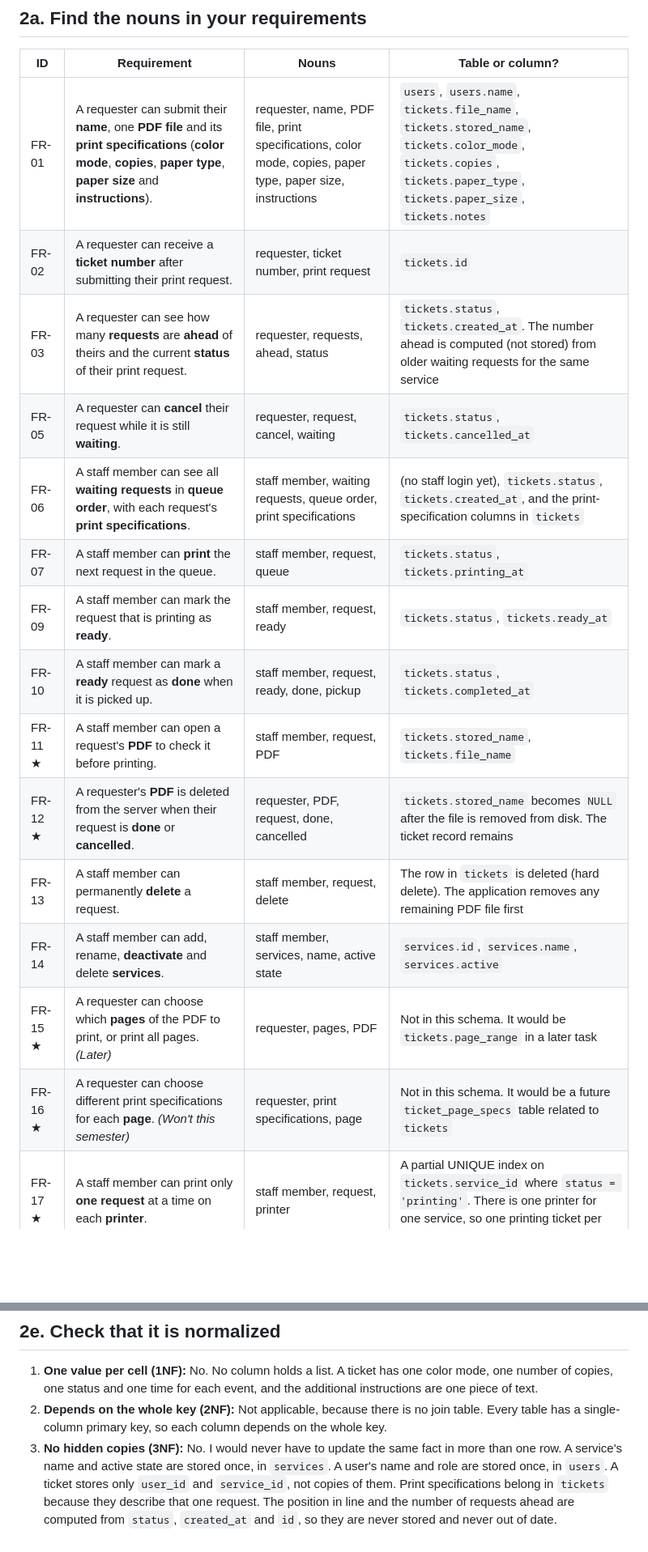
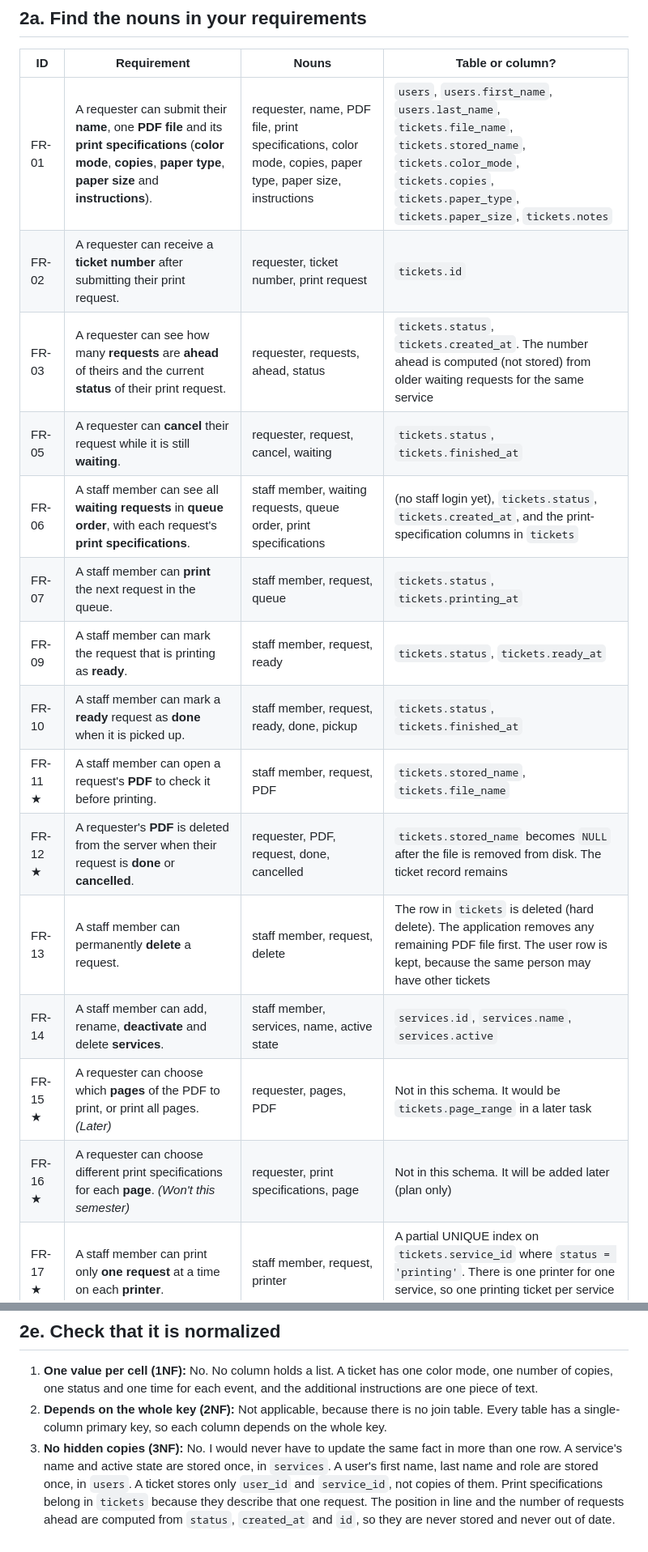
Before and after one commit to cooky922/CCC181, a Markdown page: docs/week4/schema.md, 2 parts joined by grey strips. Shown at 81% size. GitHub-like rendering; blank space fills up the shorter version.

```diff
--- a/docs/week4/schema.md
+++ b/docs/week4/schema.md
@@ -4,20 +4,20 @@
 
 | ID | Requirement | Nouns | Table or column? |
 | --- | --- | --- | --- |
-| FR-01 | A requester can submit their **name**, one **PDF file** and its **print specifications** (**color mode**, **copies**, **paper type**, **paper size** and **instructions**). | requester, name, PDF file, print specifications, color mode, copies, paper type, paper size, instructions | `users`, `users.name`, `tickets.file_name`, `tickets.stored_name`, `tickets.color_mode`, `tickets.copies`, `tickets.paper_type`, `tickets.paper_size`, `tickets.notes` |
+| FR-01 | A requester can submit their **name**, one **PDF file** and its **print specifications** (**color mode**, **copies**, **paper type**, **paper size** and **instructions**). | requester, name, PDF file, print specifications, color mode, copies, paper type, paper size, instructions | `users`, `users.first_name`, `users.last_name`, `tickets.file_name`, `tickets.stored_name`, `tickets.color_mode`, `tickets.copies`, `tickets.paper_type`, `tickets.paper_size`, `tickets.notes` |
 | FR-02 | A requester can receive a **ticket number** after submitting their print request. | requester, ticket number, print request | `tickets.id` |
 | FR-03 | A requester can see how many **requests** are **ahead** of theirs and the current **status** of their print request. | requester, requests, ahead, status | `tickets.status`, `tickets.created_at`. The number ahead is computed (not stored) from older waiting requests for the same service |
-| FR-05 | A requester can **cancel** their request while it is still **waiting**. | requester, request, cancel, waiting | `tickets.status`, `tickets.cancelled_at` |
+| FR-05 | A requester can **cancel** their request while it is still **waiting**. | requester, request, cancel, waiting | `tickets.status`, `tickets.finished_at` |
 | FR-06 | A staff member can see all **waiting requests** in **queue order**, with each request's **print specifications**. | staff member, waiting requests, queue order, print specifications | (no staff login yet), `tickets.status`, `tickets.created_at`, and the print-specification columns in `tickets` |
 | FR-07 | A staff member can **print** the next request in the queue. | staff member, request, queue | `tickets.status`, `tickets.printing_at` |
 | FR-09 | A staff member can mark the request that is printing as **ready**. | staff member, request, ready | `tickets.status`, `tickets.ready_at` |
-| FR-10 | A staff member can mark a **ready** request as **done** when it is picked up. | staff member, request, ready, done, pickup | `tickets.status`, `tickets.completed_at` |
+| FR-10 | A staff member can mark a **ready** request as **done** when it is picked up. | staff member, request, ready, done, pickup | `tickets.status`, `tickets.finished_at` |
 | FR-11 ★ | A staff member can open a request's **PDF** to check it before printing. | staff member, request, PDF | `tickets.stored_name`, `tickets.file_name` |
 | FR-12 ★ | A requester's **PDF** is deleted from the server when their request is **done** or **cancelled**. | requester, PDF, request, done, cancelled | `tickets.stored_name` becomes `NULL` after the file is removed from disk. The ticket record remains |
-| FR-13 | A staff member can permanently **delete** a request. | staff member, request, delete | The row in `tickets` is deleted (hard delete). The application removes any remaining PDF file first |
+| FR-13 | A staff member can permanently **delete** a request. | staff member, request, delete | The row in `tickets` is deleted (hard delete). The application removes any remaining PDF file first. The user row is kept, because the same person may have other tickets |
 | FR-14 | A staff member can add, rename, **deactivate** and delete **services**. | staff member, services, name, active state | `services.id`, `services.name`, `services.active` |
 | FR-15 ★ | A requester can choose which **pages** of the PDF to print, or print all pages. *(Later)* | requester, pages, PDF | Not in this schema. It would be `tickets.page_range` in a later task |
-| FR-16 ★ | A requester can choose different print specifications for each **page**. *(Won't this semester)* | requester, print specifications, page | Not in this schema. It would be a future `ticket_page_specs` table related to `tickets` |
+| FR-16 ★ | A requester can choose different print specifications for each **page**. *(Won't this semester)* | requester, print specifications, page | Not in this schema. It will be added later (plan only) |
 | FR-17 ★ | A staff member can print only **one request** at a time on each **printer**. | staff member, request, printer | A partial UNIQUE index on `tickets.service_id` where `status = 'printing'`. There is one printer for one service, so one printing ticket per service is the same as one per printer |
 | FR-18 ★ | A staff member can mark printing as **unavailable** with a **reason**, and a requester sees the notice and cannot submit until printing is available again. *(Later)* | staff member, printing, reason, requester | Not in this schema. It would use `services.active` and a new reason column |
 | FR-19 ★ | A requester can print up to **20 pages per week**, and further requests are refused once that limit is reached. *(Later)* | requester, pages, week, requests | Not in this schema. It needs page counts on `tickets` and a reliable way to identify the requester |
@@ -88,4 +90,4 @@ WHERE status = 'printing';
 
 1. **One value per cell (1NF):** No. No column holds a list. A ticket has one color mode, one number of copies, one status and one time for each event, and the additional instructions are one piece of text.
 2. **Depends on the whole key (2NF):** Not applicable, because there is no join table. Every table has a single-column primary key, so each column depends on the whole key.
-3. **No hidden copies (3NF):** No. I would never have to update the same fact in more than one row. A service's name and active state are stored once, in `services`. A user's name and role are stored once, in `users`. A ticket stores only `user_id` and `service_id`, not copies of them. Print specifications belong in `tickets` because they describe that one request. The position in line and the number of requests ahead are computed from `status`, `created_at` and `id`, so they are never stored and never out of date.
+3. **No hidden copies (3NF):** No. I would never have to update the same fact in more than one row. A service's name and active state are stored once, in `services`. A user's first name, last name and role are stored once, in `users`. A ticket stores only `user_id` and `service_id`, not copies of them. Print specifications belong in `tickets` because they describe that one request. The position in line and the number of requests ahead are computed from `status`, `created_at` and `id`, so they are never stored and never out of date.
```
Also changed, not shown: other parts of docs/week4/schema.md (+10 -8 lines), docs/week4/schema-review.md (added, +6 -0 lines), docs/week4/erd.png.
